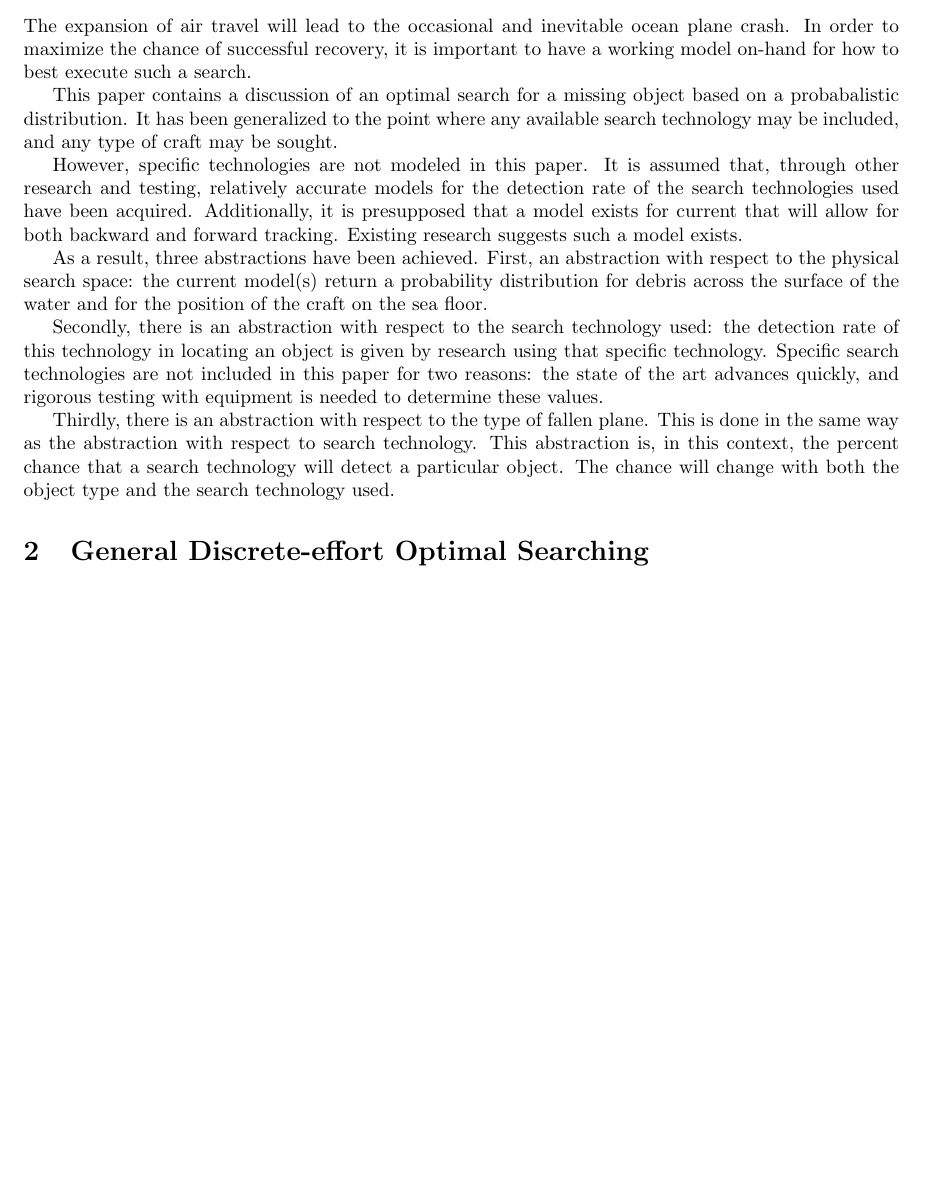
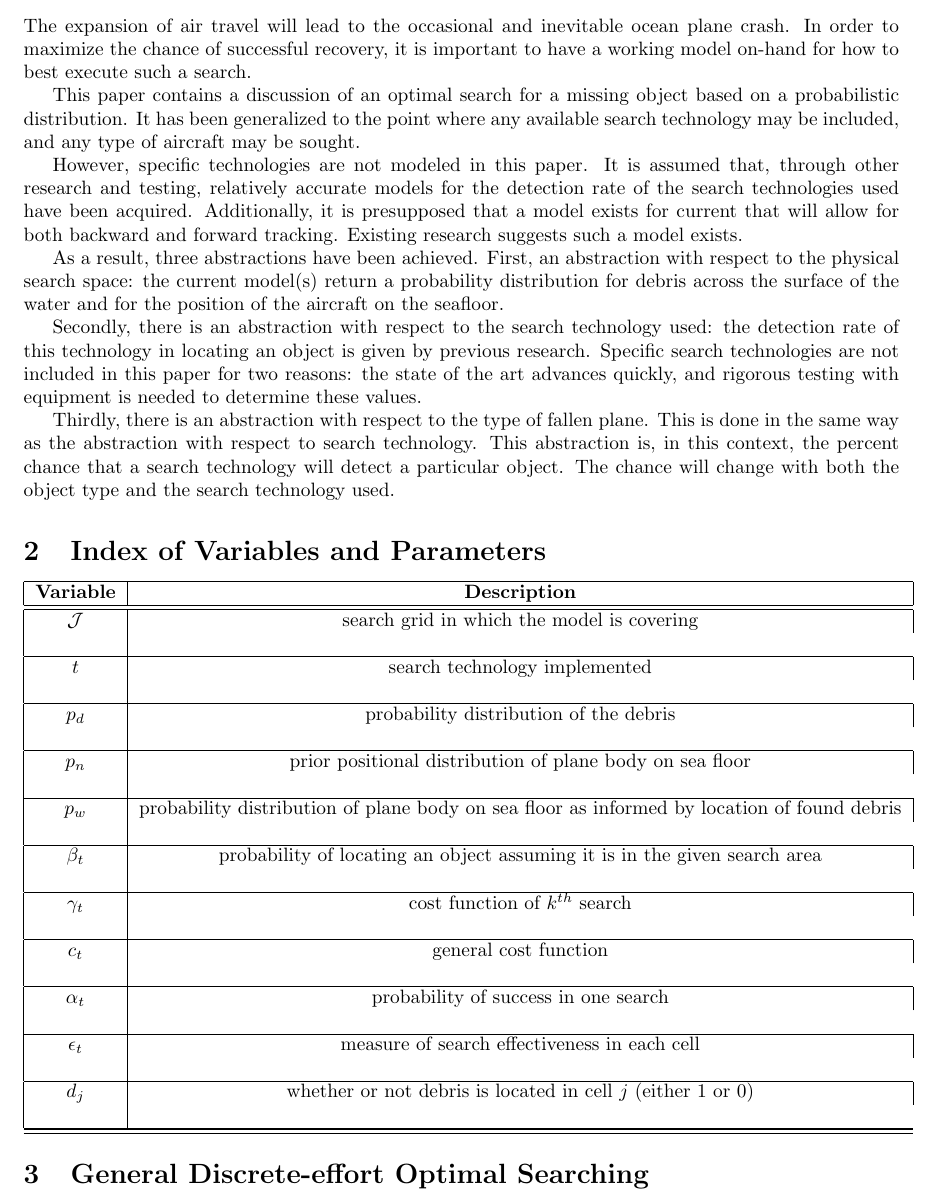
Before and after one commit to kestrelite/comap15, a LaTeX paper (latex/Optimal search summary.tex, which reads latex/NSS_ScratchWork.tex): part of page 2 of 14 before the commit and part of page 2 of 15 after it, cut so that both start at the same text, the shorter picture padded with empty space. Compiled offline with pdfLaTeX.

Commit message:
variable table added

```diff
--- /dev/null
+++ b/latex/NSS_ScratchWork.tex
@@ -0,0 +1,20 @@
+\section{Index of Variables and Parameters}
+\begin{tabular}{|c|c|}
+\hline
+\textbf{Variable} & \textbf{Description}\\
+\hline\hline
+$\mathcal{J}$ & search grid in which the model is covering \\\\ \hline
+$t$ & search technology implemented\\\\ \hline
+$p_d$ & probability distribution of the debris \\\\ \hline
+$p_n$ & prior positional distribution of plane body on sea floor  \\\\ \hline
+$p_w$ & probability distribution of plane body on sea floor as informed by location of found debris \\\\ \hline
+$\beta_t$ & probability of locating an object assuming it is in the given search area \\\\ \hline
+$\gamma_t$ & cost function of $k^{th}$ search \\\\ \hline
+$c_t$ & general cost function \\\\ \hline
+$\alpha_t$ & probability of success in one search  \\\\ \hline
+$\epsilon_t$ & measure of search effectiveness in each cell \\\\ \hline
+$d_j$ & whether or not debris is located in cell $j$ (either 1 or 0) \\\\ \hline
+
+
+\hline\hline
+\end{tabular}
--- a/latex/Optimal search summary.tex
+++ b/latex/Optimal search summary.tex
@@ -48,15 +48,17 @@ A model for optimal discrete-effort search for a plane lost in open ocean is pre
 
 The expansion of air travel will lead to the occasional and inevitable ocean plane crash. In order to maximize the chance of successful recovery, it is important to have a working model on-hand for how to best execute such a search.
 
-This paper contains a discussion of an optimal search for a missing object based on a probabalistic distribution. It has been generalized to the point where any available search technology may be included, and any type of craft may be sought.
+This paper contains a discussion of an optimal search for a missing object based on a probabilistic distribution. It has been generalized to the point where any available search technology may be included, and any type of aircraft may be sought.
 
 However, specific technologies are not modeled in this paper. It is assumed that, through other research and testing, relatively accurate models for the detection rate of the search technologies used have been acquired. Additionally, it is presupposed that a model exists for current that will allow for both backward and forward tracking. Existing research suggests such a model exists.
 
-As a result, three abstractions have been achieved. First, an abstraction with respect to the physical search space: the current model(s) return a probability distribution for debris across the surface of the water and for the position of the craft on the sea floor.
+As a result, three abstractions have been achieved. First, an abstraction with respect to the physical search space: the current model(s) return a probability distribution for debris across the surface of the water and for the position of the aircraft on the seafloor.
 
-Secondly, there is an abstraction with respect to the search technology used: the detection rate of this technology in locating an object is given by research using that specific technology. Specific search technologies are not included in this paper for two reasons: the state of the art advances quickly, and rigorous testing with equipment is needed to determine these values.
+Secondly, there is an abstraction with respect to the search technology used: the detection rate of this technology in locating an object is given by previous research. Specific search technologies are not included in this paper for two reasons: the state of the art advances quickly, and rigorous testing with equipment is needed to determine these values.
 
 Thirdly, there is an abstraction with respect to the type of fallen plane. This is done in the same way as the abstraction with respect to search technology. This abstraction is, in this context, the percent chance that a search technology will detect a particular object. The chance will change with both the object type and the search technology used.
+
+\input{NSS_ScratchWork.tex}
 
 \section{General Discrete-effort Optimal Searching}
 
```
